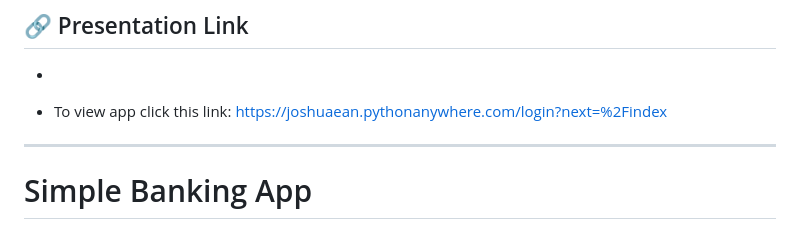
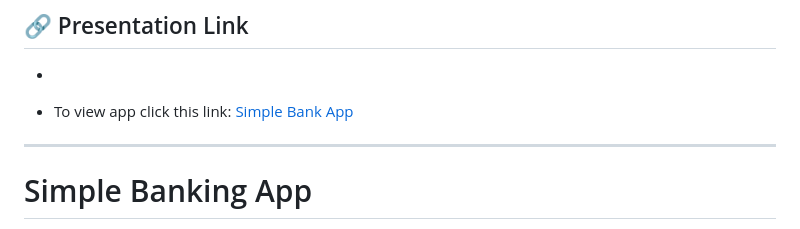
Before and after one commit to ckay19/PLATFORM-SECURITY-FP, a Markdown page: README.md, the part around the change. Drawn GitHub-style.

```diff
--- a/README.md
+++ b/README.md
@@ -16,7 +16,7 @@
 
 -
 
-- To view app click this link: https://joshuaean.pythonanywhere.com/login?next=%2Findex
+- To view app click this link: [Simple Bank App](https://kayyy.pythonanywhere.com/login)
 
 ---
 
```
